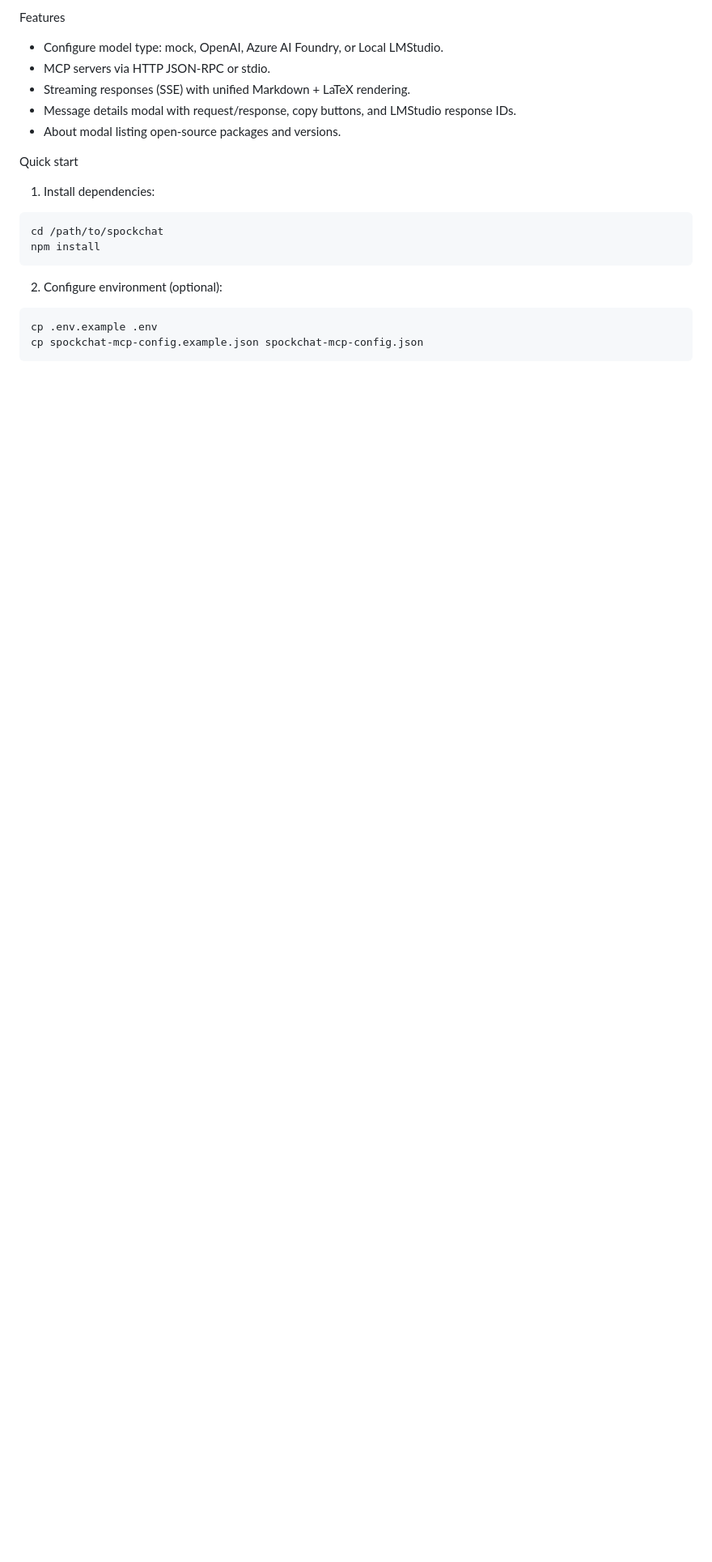
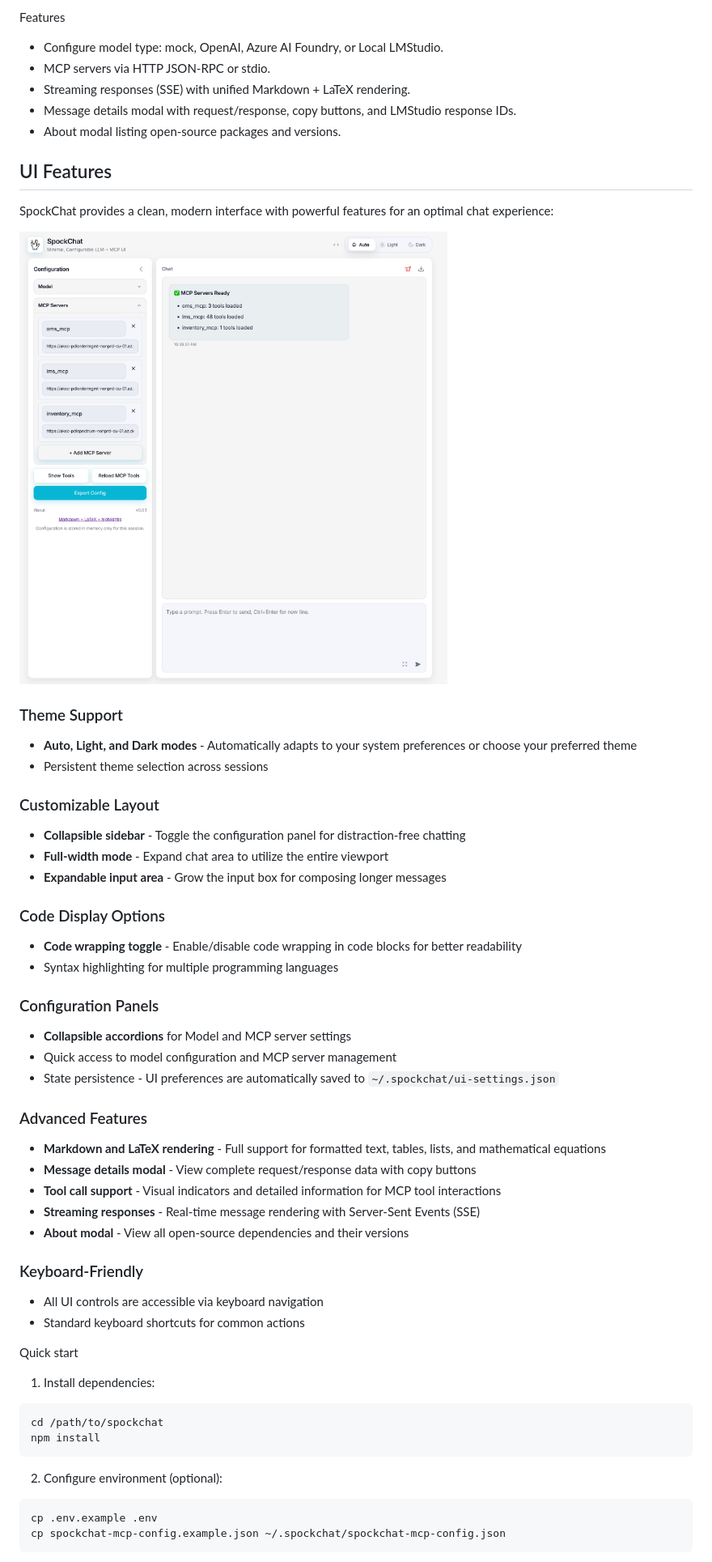
Before and after one commit to PDL-kaushal/spockchat, a Markdown page: README.md, the part around one of its changes. Shown at 81% size. GitHub-like rendering; pictures changed too: public/assets/screenshots/screenshot-1.png (added); blank space fills up the shorter version.

````diff
--- a/README.md
+++ b/README.md
@@ -8,6 +8,41 @@ Features
 - Streaming responses (SSE) with unified Markdown + LaTeX rendering.
 - Message details modal with request/response, copy buttons, and LMStudio response IDs.
 - About modal listing open-source packages and versions.
+
+## UI Features
+
+SpockChat provides a clean, modern interface with powerful features for an optimal chat experience:
+
+![SpockChat UI](public/assets/screenshots/screenshot-1.png)
+
+### Theme Support
+- **Auto, Light, and Dark modes** - Automatically adapts to your system preferences or choose your preferred theme
+- Persistent theme selection across sessions
+
+### Customizable Layout
+- **Collapsible sidebar** - Toggle the configuration panel for distraction-free chatting
+- **Full-width mode** - Expand chat area to utilize the entire viewport
+- **Expandable input area** - Grow the input box for composing longer messages
+
+### Code Display Options
+- **Code wrapping toggle** - Enable/disable code wrapping in code blocks for better readability
+- Syntax highlighting for multiple programming languages
+
+### Configuration Panels
+- **Collapsible accordions** for Model and MCP server settings
+- Quick access to model configuration and MCP server management
+- State persistence - UI preferences are automatically saved to `~/.spockchat/ui-settings.json`
+
+### Advanced Features
+- **Markdown and LaTeX rendering** - Full support for formatted text, tables, lists, and mathematical equations
+- **Message details modal** - View complete request/response data with copy buttons
+- **Tool call support** - Visual indicators and detailed information for MCP tool interactions
+- **Streaming responses** - Real-time message rendering with Server-Sent Events (SSE)
+- **About modal** - View all open-source dependencies and their versions
+
+### Keyboard-Friendly
+- All UI controls are accessible via keyboard navigation
+- Standard keyboard shortcuts for common actions
 
 Quick start
 1. Install dependencies:
@@ -21,5 +56,5 @@ npm install
 
 ```bash
 cp .env.example .env
-cp spockchat-mcp-config.example.json spockchat-mcp-config.json
+cp spockchat-mcp-config.example.json ~/.spockchat/spockchat-mcp-config.json
 ```
````
Also changed, not shown: other parts of README.md (+6 -2 lines), CONTRIBUTING.md (+7 -3 lines), SECURITY.md (+9 -5 lines), 3 other files.
